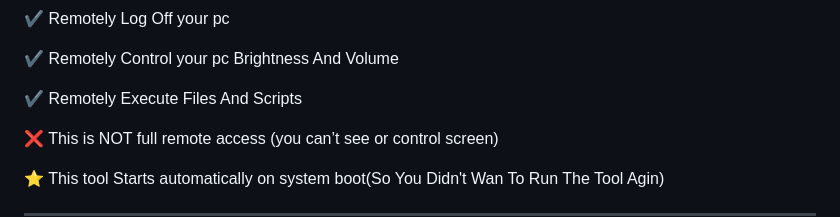
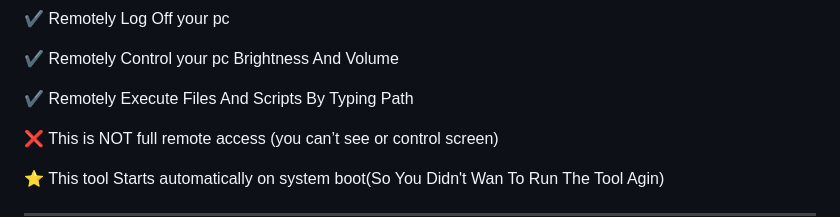
Before and after one commit to iNarrow12/REMOTE-POWER-TOOL, a Markdown page: README.md, the part around the change. Drawn GitHub-style.

```diff
--- a/README.md
+++ b/README.md
@@ -27,7 +27,7 @@ This tool allows you to:
 
 ✔️ Remotely Control your pc Brightness And Volume
 
-✔️ Remotely Execute Files And Scripts
+✔️ Remotely Execute Files And Scripts By Typing Path
 
 ❌ This is NOT full remote access (you can’t see or control screen)
 
```
